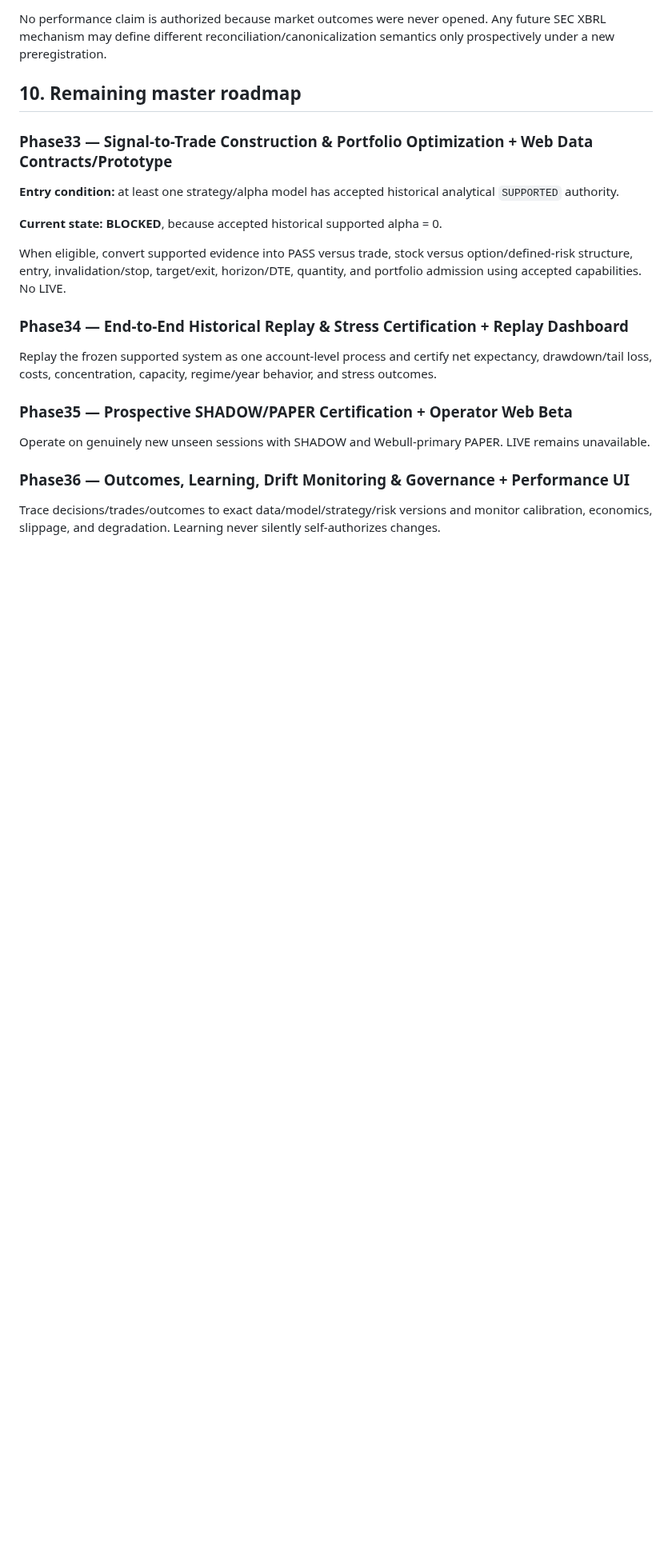
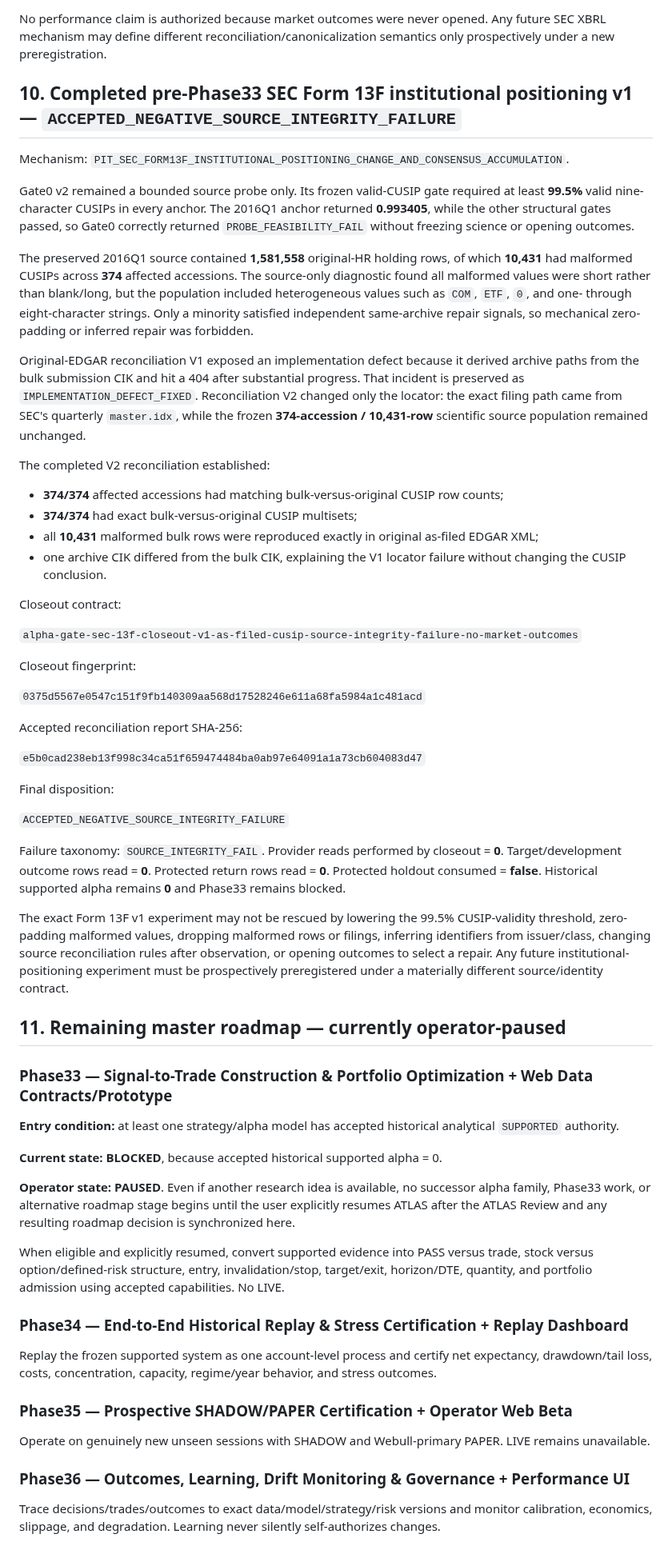
Before and after one commit to nicholaslpollard/ATLAS, a Markdown page: docs/roadmap.md, the part around one of its changes. Shown at 80% size. GitHub-like rendering; blank space fills up the shorter version.

Commit message:
Synchronize Form 13F closeout and operator pause

```diff
--- a/docs/roadmap.md
+++ b/docs/roadmap.md
@@ -294,7 +297,44 @@ Final disposition:
 
 No performance claim is authorized because market outcomes were never opened. Any future SEC XBRL mechanism may define different reconciliation/canonicalization semantics only prospectively under a new preregistration.
 
-## 10. Remaining master roadmap
+## 10. Completed pre-Phase33 SEC Form 13F institutional positioning v1 — `ACCEPTED_NEGATIVE_SOURCE_INTEGRITY_FAILURE`
+
+Mechanism: `PIT_SEC_FORM13F_INSTITUTIONAL_POSITIONING_CHANGE_AND_CONSENSUS_ACCUMULATION`.
+
+Gate0 v2 remained a bounded source probe only. Its frozen valid-CUSIP gate required at least **99.5%** valid nine-character CUSIPs in every anchor. The 2016Q1 anchor returned **0.993405**, while the other structural gates passed, so Gate0 correctly returned `PROBE_FEASIBILITY_FAIL` without freezing science or opening outcomes.
+
+The preserved 2016Q1 source contained **1,581,558** original-HR holding rows, of which **10,431** had malformed CUSIPs across **374** affected accessions. The source-only diagnostic found all malformed values were short rather than blank/long, but the population included heterogeneous values such as `COM`, `ETF`, `0`, and one- through eight-character strings. Only a minority satisfied independent same-archive repair signals, so mechanical zero-padding or inferred repair was forbidden.
+
+Original-EDGAR reconciliation V1 exposed an implementation defect because it derived archive paths from the bulk submission CIK and hit a 404 after substantial progress. That incident is preserved as `IMPLEMENTATION_DEFECT_FIXED`. Reconciliation V2 changed only the locator: the exact filing path came from SEC's quarterly `master.idx`, while the frozen **374-accession / 10,431-row** scientific source population remained unchanged.
+
+The completed V2 reconciliation established:
+
+- **374/374** affected accessions had matching bulk-versus-original CUSIP row counts;
+- **374/374** had exact bulk-versus-original CUSIP multisets;
+- all **10,431** malformed bulk rows were reproduced exactly in original as-filed EDGAR XML;
+- one archive CIK differed from the bulk CIK, explaining the V1 locator failure without changing the CUSIP conclusion.
+
+Closeout contract:
+
+`alpha-gate-sec-13f-closeout-v1-as-filed-cusip-source-integrity-failure-no-market-outcomes`
+
+Closeout fingerprint:
+
+`0375d5567e0547c151f9fb140309aa568d17528246e611a68fa5984a1c481acd`
+
+Accepted reconciliation report SHA-256:
+
+`e5b0cad238eb13f998c34ca51f659474484ba0ab97e64091a1a73cb604083d47`
+
+Final disposition:
+
+`ACCEPTED_NEGATIVE_SOURCE_INTEGRITY_FAILURE`
+
+Failure taxonomy: `SOURCE_INTEGRITY_FAIL`. Provider reads performed by closeout = **0**. Target/development outcome rows read = **0**. Protected return rows read = **0**. Protected holdout consumed = **false**. Historical supported alpha remains **0** and Phase33 remains blocked.
+
+The exact Form 13F v1 experiment may not be rescued by lowering the 99.5% CUSIP-validity threshold, zero-padding malformed values, dropping malformed rows or filings, inferring identifiers from issuer/class, changing source reconciliation rules after observation, or opening outcomes to select a repair. Any future institutional-positioning experiment must be prospectively preregistered under a materially different source/identity contract.
+
+## 11. Remaining master roadmap — currently operator-paused
 
 ### Phase33 — Signal-to-Trade Construction & Portfolio Optimization + Web Data Contracts/Prototype
 
@@ -302,7 +342,9 @@ No performance claim is authorized because market outcomes were never opened. An
 
 **Current state:** **BLOCKED**, because accepted historical supported alpha = 0.
 
-When eligible, convert supported evidence into PASS versus trade, stock versus option/defined-risk structure, entry, invalidation/stop, target/exit, horizon/DTE, quantity, and portfolio admission using accepted capabilities. No LIVE.
+**Operator state:** **PAUSED**. Even if another research idea is available, no successor alpha family, Phase33 work, or alternative roadmap stage begins until the user explicitly resumes ATLAS after the ATLAS Review and any resulting roadmap decision is synchronized here.
+
+When eligible and explicitly resumed, convert supported evidence into PASS versus trade, stock versus option/defined-risk structure, entry, invalidation/stop, target/exit, horizon/DTE, quantity, and portfolio admission using accepted capabilities. No LIVE.
 
 ### Phase34 — End-to-End Historical Replay & Stress Certification + Replay Dashboard
 
```
Also changed, not shown: other parts of docs/roadmap.md (+12 -9 lines).
